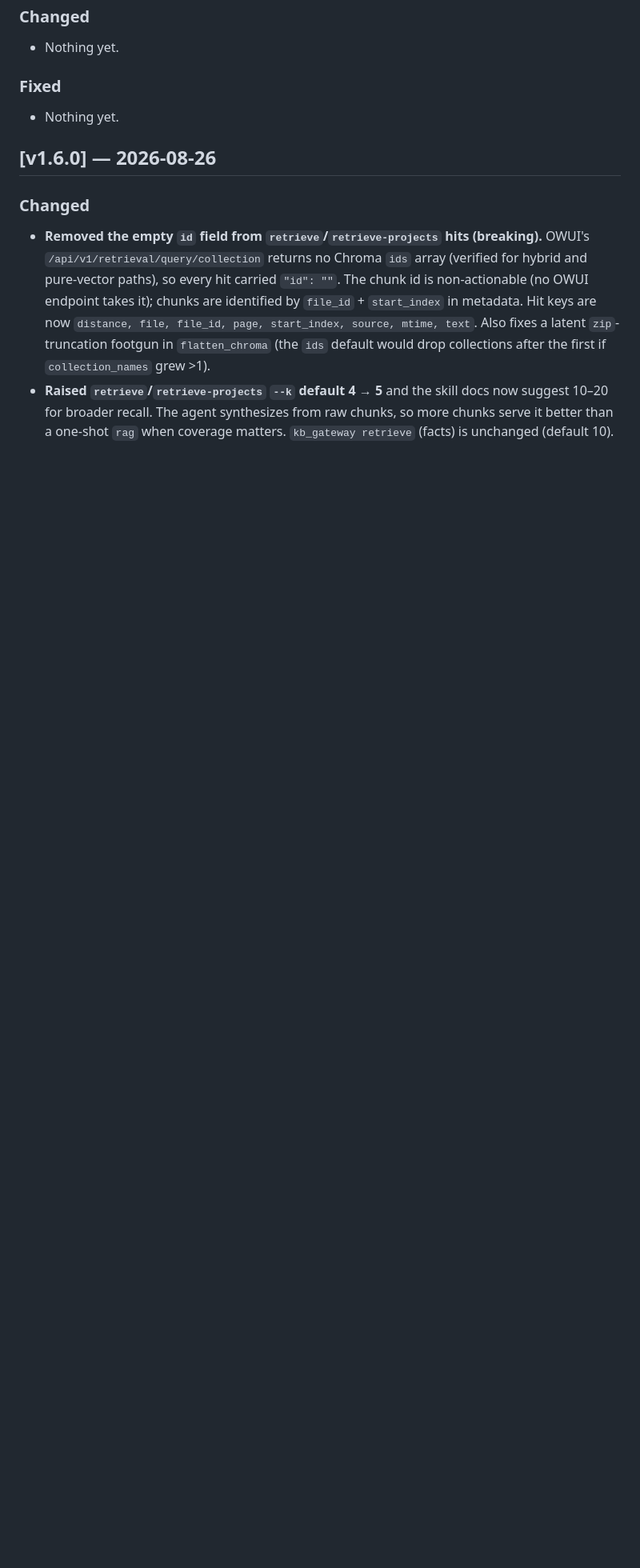
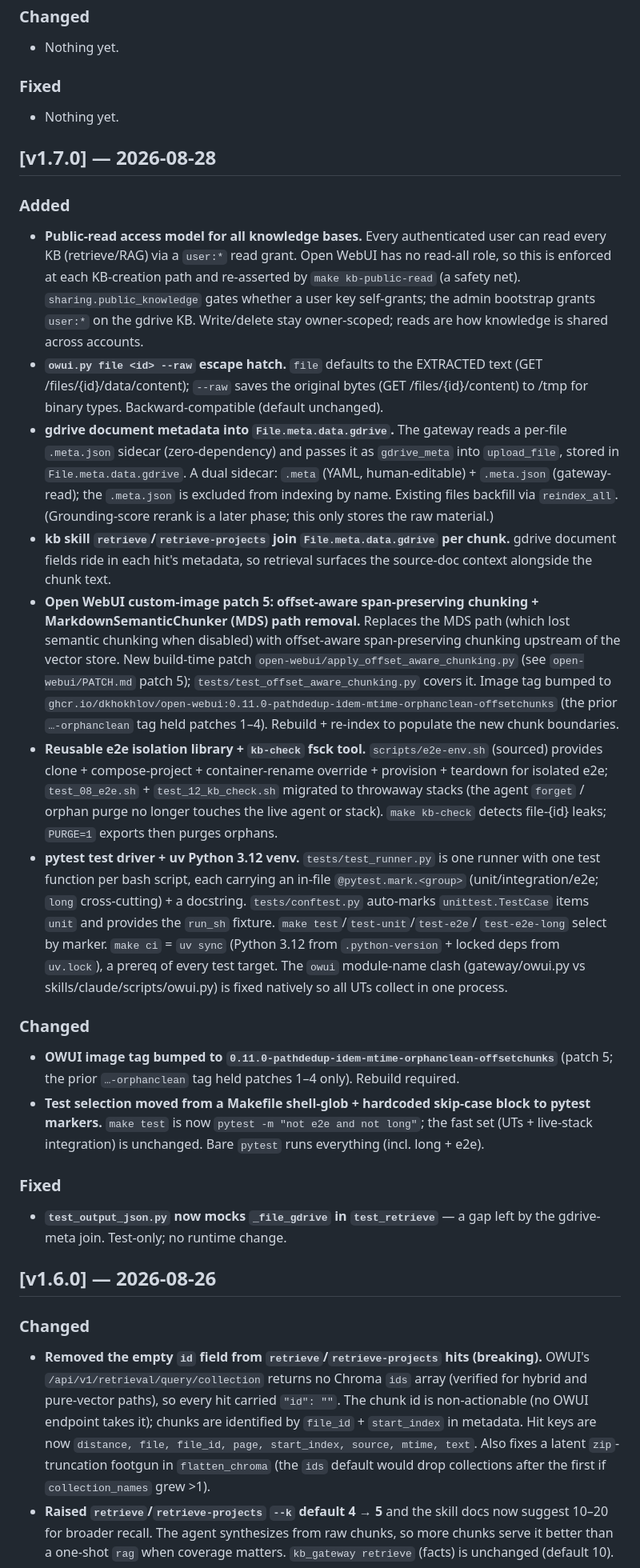
Before and after one commit to dkhokhlov/knowledge-base, a Markdown page: CHANGELOG.md, the part around the change. Shown at 80% size. Drawn GitHub-style; blank space fills up the shorter version.

Commit message:
release: v1.7.0
See CHANGELOG.md for the full entry.

```diff
--- a/CHANGELOG.md
+++ b/CHANGELOG.md
@@ -17,6 +17,72 @@ project adheres to [Semantic Versioning](https://semver.org/).
 ### Fixed
 
 - Nothing yet.
+
+## [v1.7.0] — 2026-08-28
+
+### Added
+
+- **Public-read access model for all knowledge bases.** Every authenticated
+  user can read every KB (retrieve/RAG) via a `user:*` read grant. Open WebUI
+  has no read-all role, so this is enforced at each KB-creation path and
+  re-asserted by `make kb-public-read` (a safety net). `sharing.public_knowledge`
+  gates whether a user key self-grants; the admin bootstrap grants `user:*` on
+  the gdrive KB. Write/delete stay owner-scoped; reads are how knowledge is
+  shared across accounts.
+- **`owui.py file <id> --raw` escape hatch.** `file` defaults to the EXTRACTED
+  text (GET /files/{id}/data/content); `--raw` saves the original bytes (GET
+  /files/{id}/content) to /tmp for binary types. Backward-compatible (default
+  unchanged).
+- **gdrive document metadata into `File.meta.data.gdrive`.** The gateway reads
+  a per-file `.meta.json` sidecar (zero-dependency) and passes it as
+  `gdrive_meta` into `upload_file`, stored in `File.meta.data.gdrive`. A dual
+  sidecar: `.meta` (YAML, human-editable) + `.meta.json` (gateway-read); the
+  `.meta.json` is excluded from indexing by name. Existing files backfill via
+  `reindex_all`. (Grounding-score rerank is a later phase; this only stores the
+  raw material.)
+- **kb skill `retrieve`/`retrieve-projects` join `File.meta.data.gdrive` per
+  chunk.** gdrive document fields ride in each hit's metadata, so retrieval
+  surfaces the source-doc context alongside the chunk text.
+- **Open WebUI custom-image patch 5: offset-aware span-preserving chunking +
+  MarkdownSemanticChunker (MDS) path removal.** Replaces the MDS path (which
+  lost semantic chunking when disabled) with offset-aware span-preserving
+  chunking upstream of the vector store. New build-time patch
+  `open-webui/apply_offset_aware_chunking.py` (see `open-webui/PATCH.md` patch
+  5); `tests/test_offset_aware_chunking.py` covers it. Image tag bumped to
+  `ghcr.io/dkhokhlov/open-webui:0.11.0-pathdedup-idem-mtime-orphanclean-offsetchunks`
+  (the prior `…-orphanclean` tag held patches 1–4). Rebuild + re-index to
+  populate the new chunk boundaries.
+- **Reusable e2e isolation library + `kb-check` fsck tool.** `scripts/e2e-env.sh`
+  (sourced) provides clone + compose-project + container-rename override +
+  provision + teardown for isolated e2e; `test_08_e2e.sh` + `test_12_kb_check.sh`
+  migrated to throwaway stacks (the agent `forget` / orphan purge no longer
+  touches the live agent or stack). `make kb-check` detects file-{id} leaks;
+  `PURGE=1` exports then purges orphans.
+- **pytest test driver + uv Python 3.12 venv.** `tests/test_runner.py` is one
+  runner with one test function per bash script, each carrying an in-file
+  `@pytest.mark.<group>` (unit/integration/e2e; `long` cross-cutting) + a
+  docstring. `tests/conftest.py` auto-marks `unittest.TestCase` items `unit`
+  and provides the `run_sh` fixture. `make test`/`test-unit`/`test-e2e`/
+  `test-e2e-long` select by marker. `make ci` = `uv sync` (Python 3.12 from
+  `.python-version` + locked deps from `uv.lock`), a prereq of every test
+  target. The `owui` module-name clash (gateway/owui.py vs
+  skills/claude/scripts/owui.py) is fixed natively so all UTs collect in one
+  process.
+
+### Changed
+
+- **OWUI image tag bumped to
+  `0.11.0-pathdedup-idem-mtime-orphanclean-offsetchunks`** (patch 5; the prior
+  `…-orphanclean` tag held patches 1–4 only). Rebuild required.
+- **Test selection moved from a Makefile shell-glob + hardcoded skip-case
+  block to pytest markers.** `make test` is now `pytest -m "not e2e and not
+  long"`; the fast set (UTs + live-stack integration) is unchanged. Bare
+  `pytest` runs everything (incl. long + e2e).
+
+### Fixed
+
+- **`test_output_json.py` now mocks `_file_gdrive` in `test_retrieve`** — a gap
+  left by the gdrive-meta join. Test-only; no runtime change.
 
 ## [v1.6.0] — 2026-08-26
 
```
